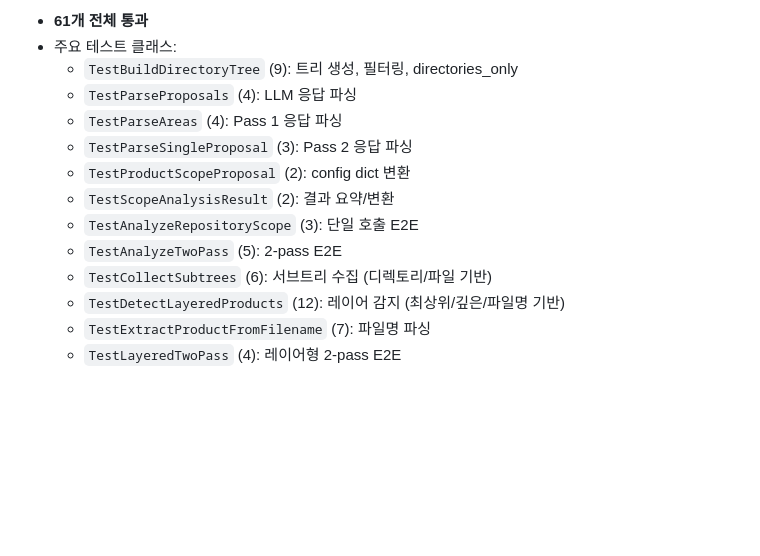
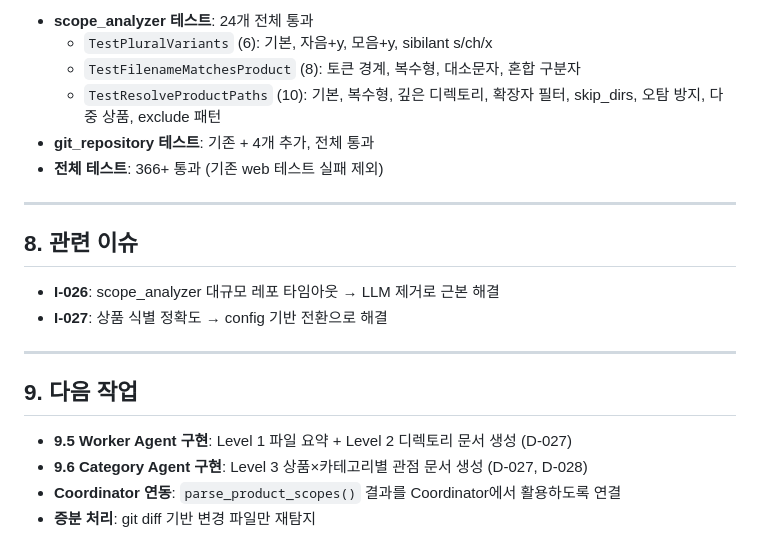
Before and after one commit to MyNameIsTaeYeong/project-context-loop-system, a Markdown page: .context/sessions/2026-04-06_scope-analyzer-개선.md, the part around one of its changes. GitHub-like rendering; blank space fills up the shorter version.

```diff
--- a/.context/sessions/2026-04-06_scope-analyzer-개선.md
+++ b/.context/sessions/2026-04-06_scope-analyzer-개선.md
@@ -114,15 +140,23 @@ Pass 2만 실행 — _collect_subtrees()로 레이어별 서브트리 합산 →
 
-- **61개 전체 통과**
-- 주요 테스트 클래스:
-  - `TestBuildDirectoryTree` (9): 트리 생성, 필터링, directories_only
-  - `TestParseProposals` (4): LLM 응답 파싱
-  - `TestParseAreas` (4): Pass 1 응답 파싱
-  - `TestParseSingleProposal` (3): Pass 2 응답 파싱
-  - `TestProductScopeProposal` (2): config dict 변환
-  - `TestScopeAnalysisResult` (2): 결과 요약/변환
-  - `TestAnalyzeRepositoryScope` (3): 단일 호출 E2E
-  - `TestAnalyzeTwoPass` (5): 2-pass E2E
-  - `TestCollectSubtrees` (6): 서브트리 수집 (디렉토리/파일 기반)
-  - `TestDetectLayeredProducts` (12): 레이어 감지 (최상위/깊은/파일명 기반)
-  - `TestExtractProductFromFilename` (7): 파일명 파싱
-  - `TestLayeredTwoPass` (4): 레이어형 2-pass E2E
+- **scope_analyzer 테스트**: 24개 전체 통과
+  - `TestPluralVariants` (6): 기본, 자음+y, 모음+y, sibilant s/ch/x
+  - `TestFilenameMatchesProduct` (8): 토큰 경계, 복수형, 대소문자, 혼합 구분자
+  - `TestResolveProductPaths` (10): 기본, 복수형, 깊은 디렉토리, 확장자 필터, skip_dirs, 오탐 방지, 다중 상품, exclude 패턴
+- **git_repository 테스트**: 기존 + 4개 추가, 전체 통과
+- **전체 테스트**: 366+ 통과 (기존 web 테스트 실패 제외)
+
+---
+
+## 8. 관련 이슈
+
+- **I-026**: scope_analyzer 대규모 레포 타임아웃 → LLM 제거로 근본 해결
+- **I-027**: 상품 식별 정확도 → config 기반 전환으로 해결
+
+---
+
+## 9. 다음 작업
+
+- **9.5 Worker Agent 구현**: Level 1 파일 요약 + Level 2 디렉토리 문서 생성 (D-027)
+- **9.6 Category Agent 구현**: Level 3 상품×카테고리별 관점 문서 생성 (D-027, D-028)
+- **Coordinator 연동**: `parse_product_scopes()` 결과를 Coordinator에서 활용하도록 연결
+- **증분 처리**: git diff 기반 변경 파일만 재탐지
```
Also changed, not shown: other parts of .context/sessions/2026-04-06_scope-analyzer-개선.md (+99 -73 lines), .context/progress/STATUS.md (+10 -12 lines).
